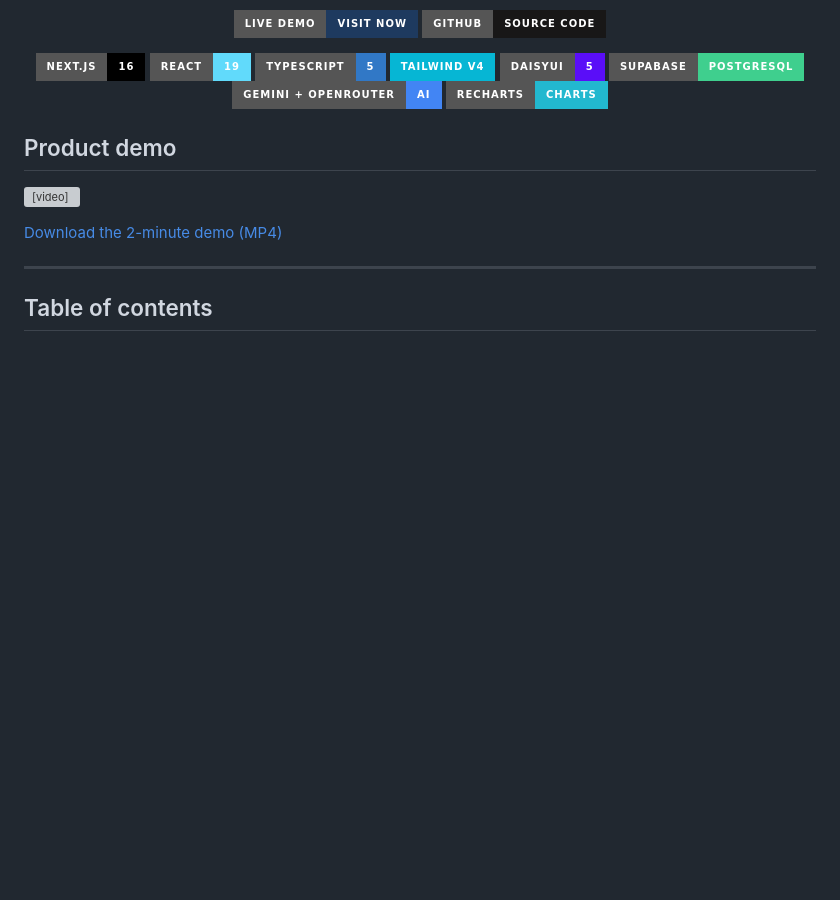
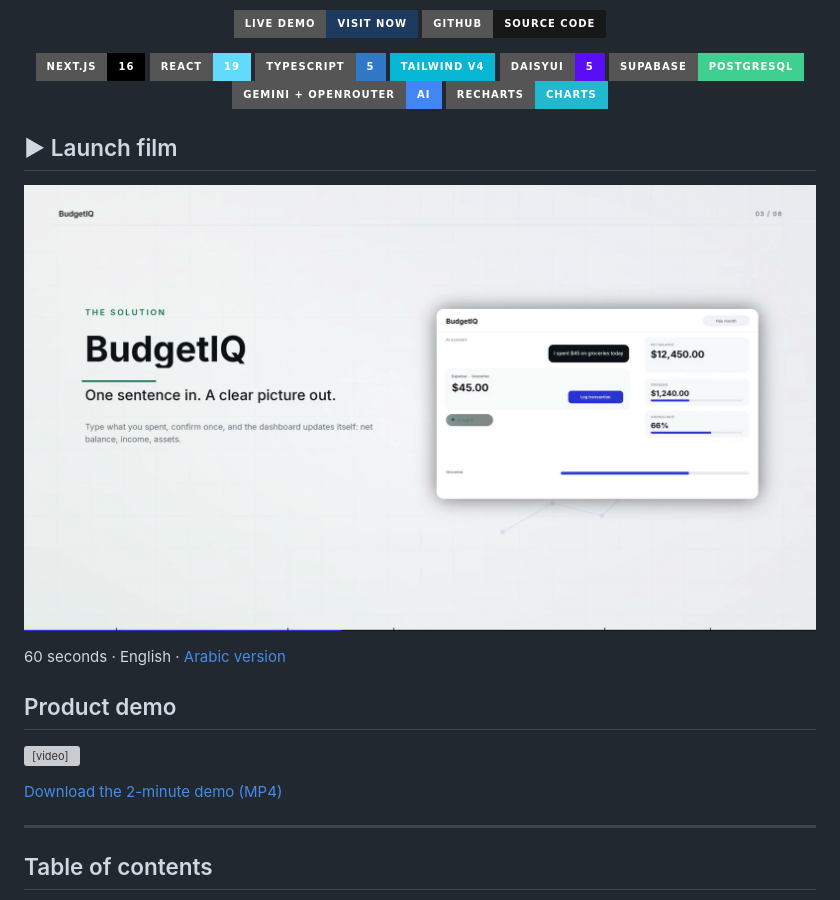
Before and after one commit to AmineMabrouk17/BudgetIQ, a Markdown page: README.md, the part around the change. GitHub-like rendering; pictures changed too: docs/brag/poster-en.jpg (added); badges without logos; blank space fills up the shorter version; grey boxes are pictures that could not be loaded.

Commit message:
docs: add the 60s launch film (EN + AR)

```diff
--- a/README.md
+++ b/README.md
@@ -31,6 +31,12 @@ The source code is public on GitHub, there is a free hosted demo, there are no a
   <img src="https://img.shields.io/badge/Gemini_+_OpenRouter-AI-4285F4?style=for-the-badge&logo=googlegemini&logoColor=white" alt="AI providers" />
   <img src="https://img.shields.io/badge/Recharts-Charts-22B8CF?style=for-the-badge&logo=recharts&logoColor=white" alt="Recharts" />
 </p>
+
+## ▶ Launch film
+
+[![Watch the 60-second launch film](docs/brag/poster-en.jpg)](docs/brag/launch-film-en.mp4)
+
+60 seconds · English · [Arabic version](docs/brag/launch-film-ar.mp4)
 
 ## Product demo
 
```
Also changed, not shown: docs/brag/poster-ar.jpg (added), docs/brag/preview-ar.gif (added), docs/brag/preview-en.gif (added), 2 other files.
